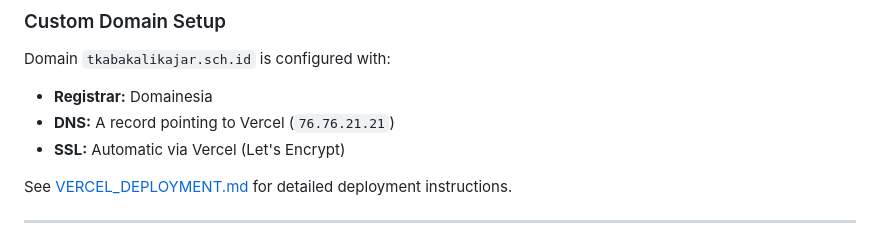
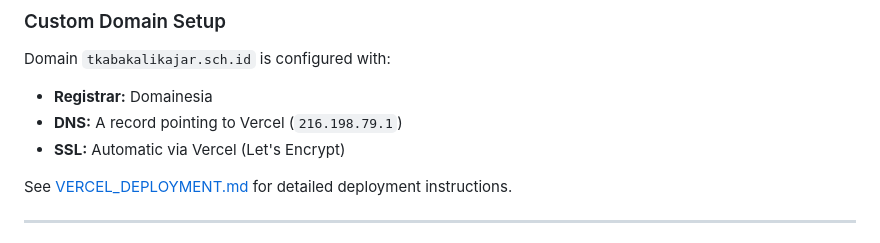
Before and after one commit to TK-ABA-Kalikajar/website, a Markdown page: README.md, the part around the change. Drawn GitHub-style.

Commit message:
Update DNS records for Vercel deployment to reflect new IP address

```diff
--- a/README.md
+++ b/README.md
@@ -111,7 +111,7 @@ The website is deployed on **Vercel** with automatic deployments on push to `mai
 
 Domain `tkabakalikajar.sch.id` is configured with:
 - **Registrar:** Domainesia
-- **DNS:** A record pointing to Vercel (`76.76.21.21`)
+- **DNS:** A record pointing to Vercel (`216.198.79.1`)
 - **SSL:** Automatic via Vercel (Let's Encrypt)
 
 See [VERCEL_DEPLOYMENT.md](website/VERCEL_DEPLOYMENT.md) for detailed deployment instructions.
```
Also changed, not shown: website/VERCEL_DEPLOYMENT.md (+1 -1 lines).
